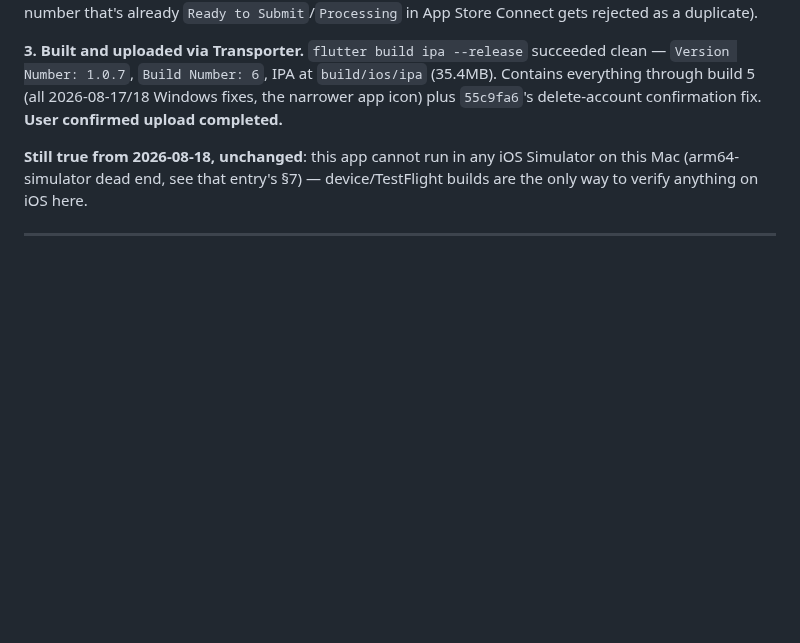
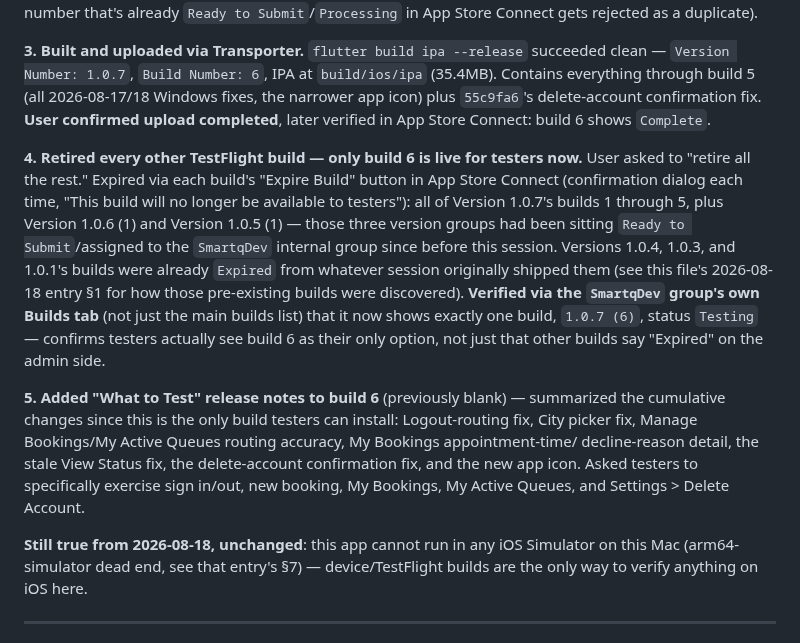
Before and after one commit to vicdlr/sq_appt_app_2, a Markdown page: DEVLOG.md, the part around the change. GitHub-like rendering; blank space fills up the shorter version.

```diff
--- a/DEVLOG.md
+++ b/DEVLOG.md
@@ -23,7 +23,27 @@ Connect gets rejected as a duplicate).
 **3. Built and uploaded via Transporter.** `flutter build ipa --release` succeeded clean —
 `Version Number: 1.0.7`, `Build Number: 6`, IPA at `build/ios/ipa` (35.4MB). Contains everything
 through build 5 (all 2026-08-17/18 Windows fixes, the narrower app icon) plus `55c9fa6`'s
-delete-account confirmation fix. **User confirmed upload completed.**
+delete-account confirmation fix. **User confirmed upload completed**, later verified in App Store
+Connect: build 6 shows `Complete`.
+
+**4. Retired every other TestFlight build — only build 6 is live for testers now.** User asked to
+"retire all the rest." Expired via each build's "Expire Build" button in App Store Connect
+(confirmation dialog each time, "This build will no longer be available to testers"): all of
+Version 1.0.7's builds 1 through 5, plus Version 1.0.6 (1) and Version 1.0.5 (1) — those three
+version groups had been sitting `Ready to Submit`/assigned to the `SmartqDev` internal group since
+before this session. Versions 1.0.4, 1.0.3, and 1.0.1's builds were already `Expired` from
+whatever session originally shipped them (see this file's 2026-08-18 entry §1 for how those
+pre-existing builds were discovered). **Verified via the `SmartqDev` group's own Builds tab**
+(not just the main builds list) that it now shows exactly one build, `1.0.7 (6)`, status
+`Testing` — confirms testers actually see build 6 as their only option, not just that other builds
+say "Expired" on the admin side.
+
+**5. Added "What to Test" release notes to build 6** (previously blank) — summarized the
+cumulative changes since this is the only build testers can install: Logout-routing fix, City
+picker fix, Manage Bookings/My Active Queues routing accuracy, My Bookings appointment-time/
+decline-reason detail, the stale View Status fix, the delete-account confirmation fix, and the new
+app icon. Asked testers to specifically exercise sign in/out, new booking, My Bookings, My Active
+Queues, and Settings > Delete Account.
 
 **Still true from 2026-08-18, unchanged**: this app cannot run in any iOS Simulator on this Mac
 (arm64-simulator dead end, see that entry's §7) — device/TestFlight builds are the only way to
```
Also changed, not shown: pending_work.md (+12 -3 lines).
